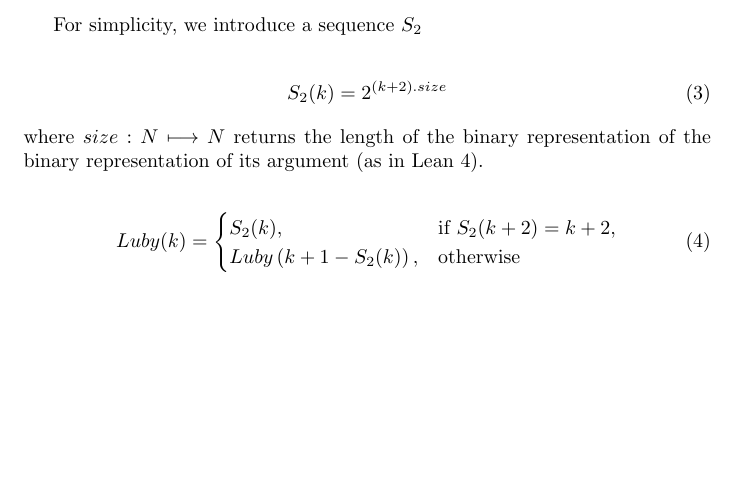
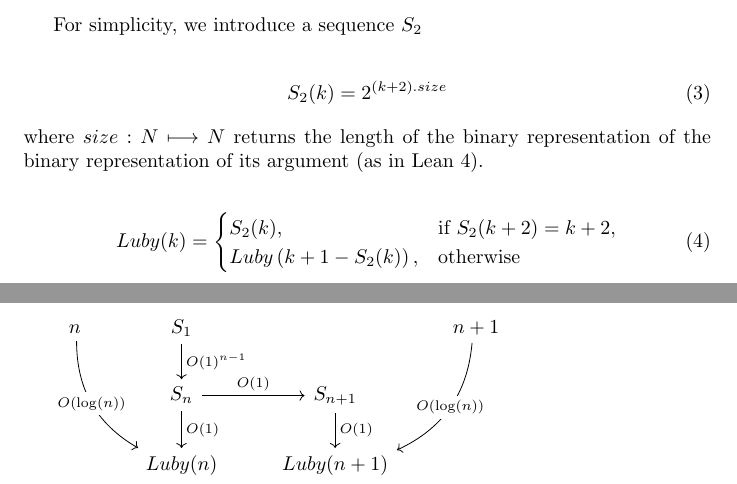
Before and after one commit to shnarazk/LubySequence, a LaTeX document (docs/main.tex): part of the page before the commit and two parts of pages 1 and 2 of 2 after it, the two joined at a grey line, cut so that both start at the same text, the shorter picture padded with empty space. Compiled offline with pdfLaTeX.

Commit message:
Add diagram to LaTeX doc and image to README; update flake deps

```diff
--- a/docs/main.tex
+++ b/docs/main.tex
@@ -2,6 +2,9 @@
 % \usepackage[utf8]{inputenc} % Allows Unicode characters
 \usepackage{amsmath}        % For math typesetting (optional)
 \usepackage{graphicx}       % For including images (optional)
+\usepackage{tikz}           % For drawing diagrams (optional)
+% \usepackage{tikz-cd}
+\usetikzlibrary{arrows.meta, cd, positioning}
 
 \title{Luby Sequence}
 \author{shnarazk and Generative AIs}
@@ -59,4 +62,23 @@ representation of the binary representation of its argument (as in Lean 4).
     Luby\left(k + 1 - S_2(k)\right), & \text{otherwise}
   \end{cases}
 \end{align}
+
+\begin{tikzcd}
+n \arrow[ddr, bend right, "O(\log(n))" description]
+% \arrow[dr, dotted, "{(x,y)}" description]
+& S_{1} \arrow[d, "O(1)^{n-1}"]
+&
+& n + 1
+% \arrow[dl, bend left, "O(1)"]
+\arrow[ddl, bend left, "O(\log(n))" description]
+\\
+& S_{n} \arrow[r, "O(1)"] \arrow[d, "O(1)"]
+& S_{n + 1} \arrow[d, "O(1)"]
+&
+\\
+& Luby(n)
+& Luby(n+1)
+&
+\end{tikzcd}
+
 \end{document}
```
Also changed, not shown: README.md, 1 other file.
